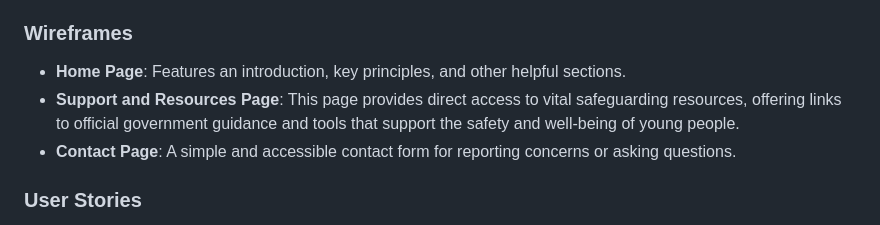
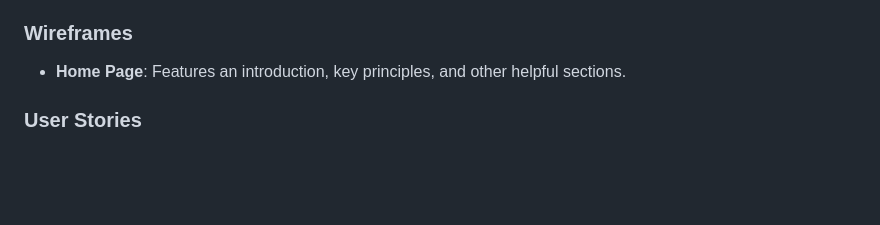
Before and after one commit to Rayet01/ArCare-Guard, a Markdown page: README.md, the part around the change. Drawn GitHub-style; blank space fills up the shorter version.

```diff
--- a/README.md
+++ b/README.md
@@ -29,8 +29,6 @@ The primary goal of the ArCare Guard site is to offer young people in care a com
 ### Wireframes
 
 - **Home Page**: Features an introduction, key principles, and other helpful sections.
-- **Support and Resources Page**: This page provides direct access to vital safeguarding resources, offering links to official government guidance and tools that support the safety and well-being of young people.
-- **Contact Page**: A simple and accessible contact form for reporting concerns or asking questions.
 
 ### User Stories
 
```
